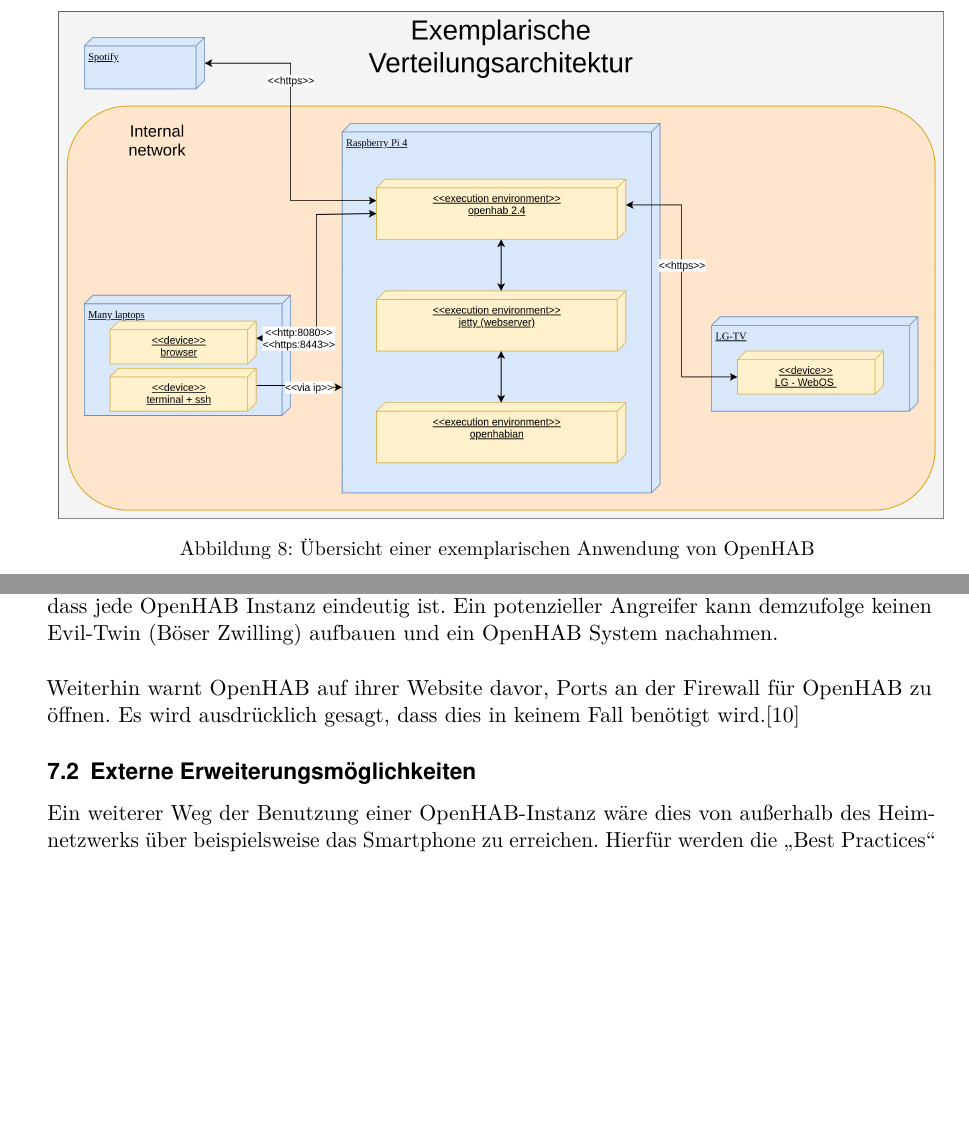
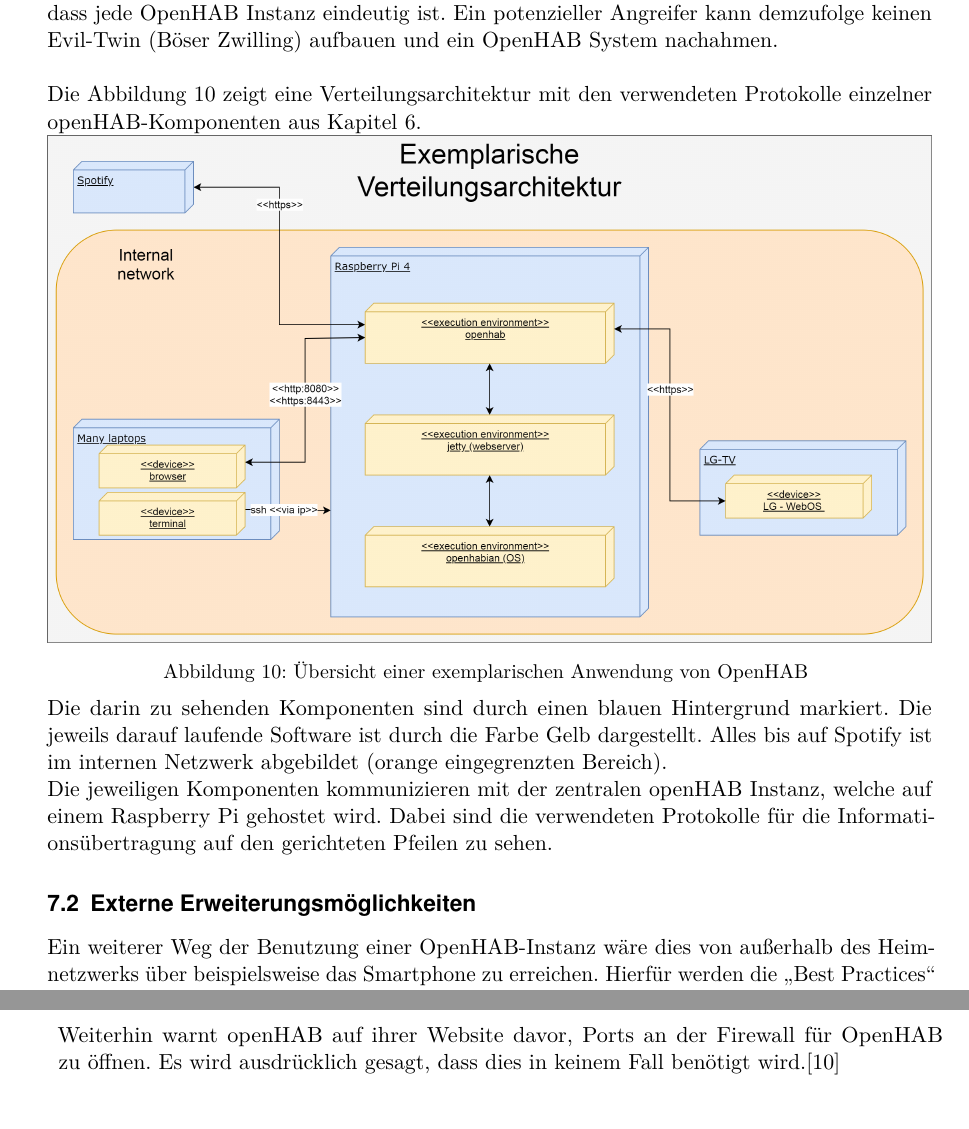
Before and after one commit to LukasKiederle/seminar-sa-ws19-20, a LaTeX thesis (vorlage-seminararbeiten-tex/thesis.tex, which reads vorlage-seminararbeiten-tex/chapters.tex): two parts of pages 15 and 22 of 26 before the commit and two parts of pages 22 and 23 of 26 after it, joined at a grey line, cut so that both start at the same text, the shorter picture padded with empty space. Compiled offline with pdfLaTeX; a missing bibliography style is replaced by a similar one.

Commit message:
rewrote chapter DAtenintegrität and sicherheit

```diff
--- a/vorlage-seminararbeiten-tex/chapters.tex
+++ b/vorlage-seminararbeiten-tex/chapters.tex
@@ -291,11 +292,4 @@ config = getConfigAs(MyNewBindingConfiguration.class);
 
-
-\begin{minipage}{\textwidth}
-	\centering
-	\captionsetup{type=figure}
-	\includegraphics[width=1\textwidth]{\figdir/verteilungsarchitektur.png}
-	\caption{Übersicht einer exemplarischen Anwendung von OpenHAB \label{fig:verteilungs-architektur}}
-\end{minipage}
 
 \subsection{Beispiel Aufbau eines OpenHAB Smart-Homes}
 	Um mit openHAB Erfahrungen zu sammeln wurde für das Projekt ein eigenes Smart-Home System erstellt. Dabei wurde darauf geachtet ein praktisches System zu erstellen, dass die üblichen Anforderungen an ein Smart-Home erfüllt und zudem eine gute Übersicht über die Grenzen und Möglichkeiten von openHAB geben kann.
@@ -443,13 +437,24 @@ Trotz der Untersuchung der nicht ganz aktuellen Version 2.4, ist der Inhalt dies
 OpenHAB bietet bereits ein paar Sicherheitsvorkehrungen "`out-of-box"' an. Grundsätzlich kann die OpenHAB Instanz nur über Secure Shell (SSH) oder HTTP/HTTPS erreicht werden. Bei der Kommunikation über SSH wird, wie bereits erwähnt, das als sicher geltende AES verwendet. HTTPS hingegen nutzt Zertifikate und wird zur Herstellung von Integrität und Vertraulichkeit der Kommunikation zwischen Client und Server im Internet verwendet. Es gilt ebenfalls als sicher.\\
 Beim ersten Aufsetzen von OpenHAB wird ein selbst-signiertes SSL-Zertifikat (256-bit ECC) erstellt und im Jetty (Webservice) Keystore gespeichert. Dadurch kann sichergestellt werden, dass jede OpenHAB Instanz eindeutig ist. Ein potenzieller Angreifer kann demzufolge keinen Evil-Twin (Böser Zwilling) aufbauen und ein OpenHAB System nachahmen.\\
 \\
-Weiterhin warnt OpenHAB auf ihrer Website davor, Ports an der Firewall für OpenHAB zu öffnen. Es wird ausdrücklich gesagt, dass dies in keinem Fall benötigt wird.\cite{OPENHAB03:OH}
+Die Abbildung \ref{fig:verteilungs-architektur} zeigt eine Verteilungsarchitektur mit den verwendeten Protokolle einzelner openHAB-Komponenten aus Kapitel \ref{s:usage-open-hab}.\\
+\begin{minipage}{\textwidth}
+	\centering
+	\captionsetup{type=figure}
+	\includegraphics[width=1\textwidth]{\figdir/verteilungsarchitektur.png}
+	\caption{Übersicht einer exemplarischen Anwendung von OpenHAB \label{fig:verteilungs-architektur}}
+\end{minipage}
+\\
+\\
+Die darin zu sehenden Komponenten sind durch einen blauen Hintergrund markiert. Die jeweils darauf laufende Software ist durch die Farbe Gelb dargestellt. Alles bis auf Spotify ist im internen Netzwerk abgebildet (orange eingegrenzten Bereich).\\
+Die jeweiligen Komponenten kommunizieren mit der zentralen openHAB Instanz, welche auf einem Raspberry Pi gehostet wird. Dabei sind die verwendeten Protokolle für die Informationsübertragung auf den gerichteten Pfeilen zu sehen.
 
 \subsection{Externe Erweiterungsmöglichkeiten}
 Ein weiterer Weg der Benutzung einer OpenHAB-Instanz wäre dies von außerhalb des Heimnetzwerks über beispielsweise das Smartphone zu erreichen. Hierfür werden die "`Best Practices"' in der OpenHAB Dokumentation erläutert.\\
 Dabei wird eine VPN Verbindung in das Heimnetzwerk als sicherster Weg bewertet. Den OpenHAB Cloud Service zu nutzen, ist eine weitere Möglichkeit. Dabei wird ebenfalls eine Tunnelverbindung aufbaut, wodurch OpenHAB durch die Cloud angesteuert wird.\\
-Schlussendlich kann OpenHAB hinter einem Reverse Proxy betrieben werden. Dieser leitet Client-Anfragen weiter an den gewünschten Server. Damit ist es möglich über den Proxy auf die im Heimnetzwerk eingesetzt OpenHAB-Instanz über eine bestimmte Domain zuzugreifen.
-
+Schlussendlich kann OpenHAB hinter einem Reverse Proxy betrieben werden. Dieser leitet Client-Anfragen weiter an den gewünschten Server. Damit ist es möglich über den Proxy auf die im Heimnetzwerk eingesetzt OpenHAB-Instanz über eine bestimmte Domain zuzugreifen.\\
+\\
+Weiterhin warnt openHAB auf ihrer Website davor, Ports an der Firewall für OpenHAB zu öffnen. Es wird ausdrücklich gesagt, dass dies in keinem Fall benötigt wird.\cite{OPENHAB03:OH}
 
 \section{Fazit}
 \subsection{Zusammenfassung}
```
Also changed, not shown: vorlage-seminararbeiten-tex/figures/verteilungsarchitektur.png, vorlage-seminararbeiten-tex/thesis.pdf, vorlage-seminararbeiten-tex/chapters.tex (1 more changed lines), 1 other file.
